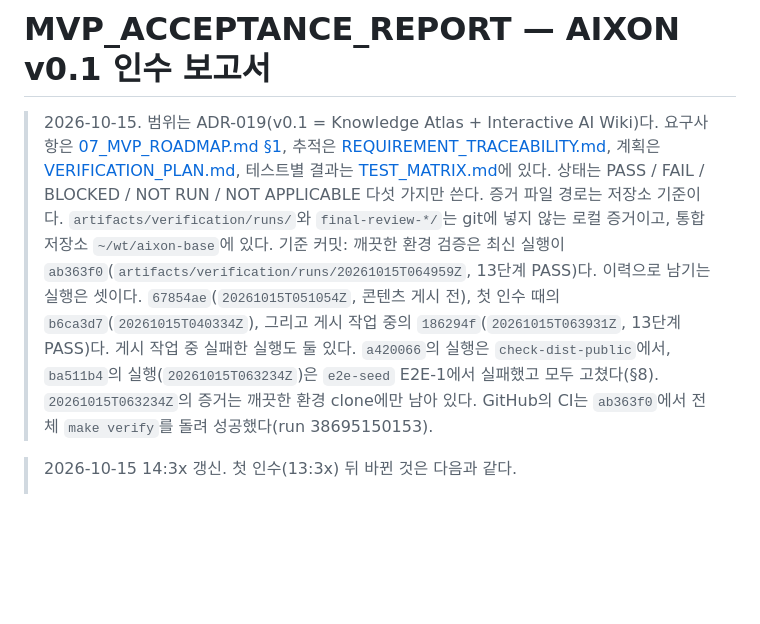
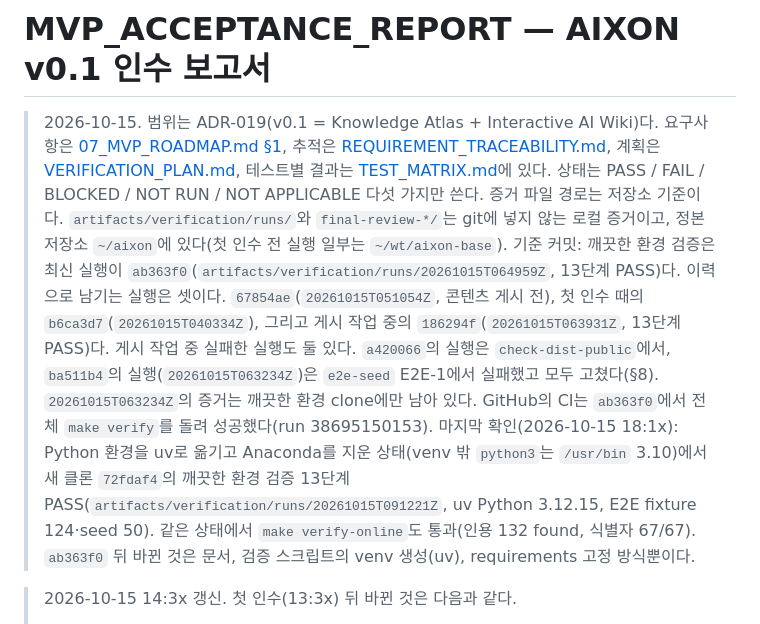
Before and after one commit to Keeweon-Choi/aixon, a Markdown page: docs/verification/MVP_ACCEPTANCE_REPORT.md, the part around the change. GitHub-like rendering; blank space fills up the shorter version.

Commit message:
Acceptance report: last check after the uv migration without Anaconda (72fdaf4, 13/13); evidence location
Co-Authored-By: Claude Opus 5.5 <noreply@anthropic.com>

```diff
--- a/docs/verification/MVP_ACCEPTANCE_REPORT.md
+++ b/docs/verification/MVP_ACCEPTANCE_REPORT.md
@@ -1,8 +1,9 @@
 # MVP_ACCEPTANCE_REPORT — AIXON v0.1 인수 보고서
 
 > 2026-10-15. 범위는 ADR-019(v0.1 = Knowledge Atlas + Interactive AI Wiki)다. 요구사항은 [07_MVP_ROADMAP.md §1](../07_MVP_ROADMAP.md), 추적은 [REQUIREMENT_TRACEABILITY.md](REQUIREMENT_TRACEABILITY.md), 계획은 [VERIFICATION_PLAN.md](VERIFICATION_PLAN.md), 테스트별 결과는 [TEST_MATRIX.md](TEST_MATRIX.md)에 있다.
-> 상태는 PASS / FAIL / BLOCKED / NOT RUN / NOT APPLICABLE 다섯 가지만 쓴다. 증거 파일 경로는 저장소 기준이다. `artifacts/verification/runs/`와 `final-review-*/`는 git에 넣지 않는 로컬 증거이고, 통합 저장소 `~/wt/aixon-base`에 있다.
+> 상태는 PASS / FAIL / BLOCKED / NOT RUN / NOT APPLICABLE 다섯 가지만 쓴다. 증거 파일 경로는 저장소 기준이다. `artifacts/verification/runs/`와 `final-review-*/`는 git에 넣지 않는 로컬 증거이고, 정본 저장소 `~/aixon`에 있다(첫 인수 전 실행 일부는 `~/wt/aixon-base`).
 > 기준 커밋: 깨끗한 환경 검증은 최신 실행이 `ab363f0`(`artifacts/verification/runs/20261015T064959Z`, 13단계 PASS)다. 이력으로 남기는 실행은 셋이다. `67854ae`(`20261015T051054Z`, 콘텐츠 게시 전), 첫 인수 때의 `b6ca3d7`(`20261015T040334Z`), 그리고 게시 작업 중의 `186294f`(`20261015T063931Z`, 13단계 PASS)다. 게시 작업 중 실패한 실행도 둘 있다. `a420066`의 실행은 `check-dist-public`에서, `ba511b4`의 실행(`20261015T063234Z`)은 `e2e-seed` E2E-1에서 실패했고 모두 고쳤다(§8). `20261015T063234Z`의 증거는 깨끗한 환경 clone에만 남아 있다. GitHub의 CI는 `ab363f0`에서 전체 `make verify`를 돌려 성공했다(run 38695150153).
+> 마지막 확인(2026-10-15 18:1x): Python 환경을 uv로 옮기고 Anaconda를 지운 상태(venv 밖 `python3`는 `/usr/bin` 3.10)에서 새 클론 `72fdaf4`의 깨끗한 환경 검증 13단계 PASS(`artifacts/verification/runs/20261015T091221Z`, uv Python 3.12.15, E2E fixture 124·seed 50). 같은 상태에서 `make verify-online`도 통과(인용 132 found, 식별자 67/67). `ab363f0` 뒤 바뀐 것은 문서, 검증 스크립트의 venv 생성(uv), requirements 고정 방식뿐이다.
 
 > 2026-10-15 14:3x 갱신. 첫 인수(13:3x) 뒤 바뀐 것은 다음과 같다.
 >
```
